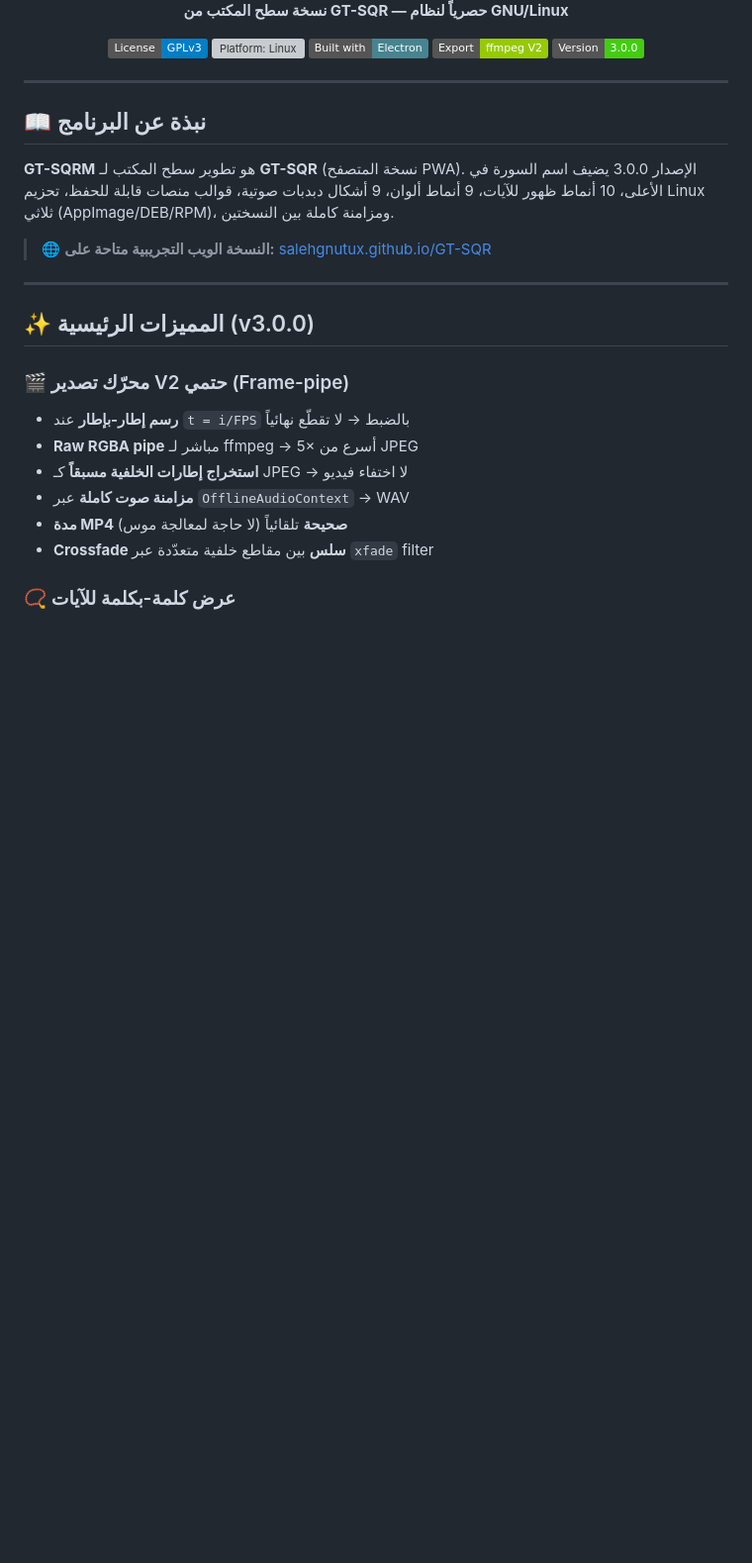
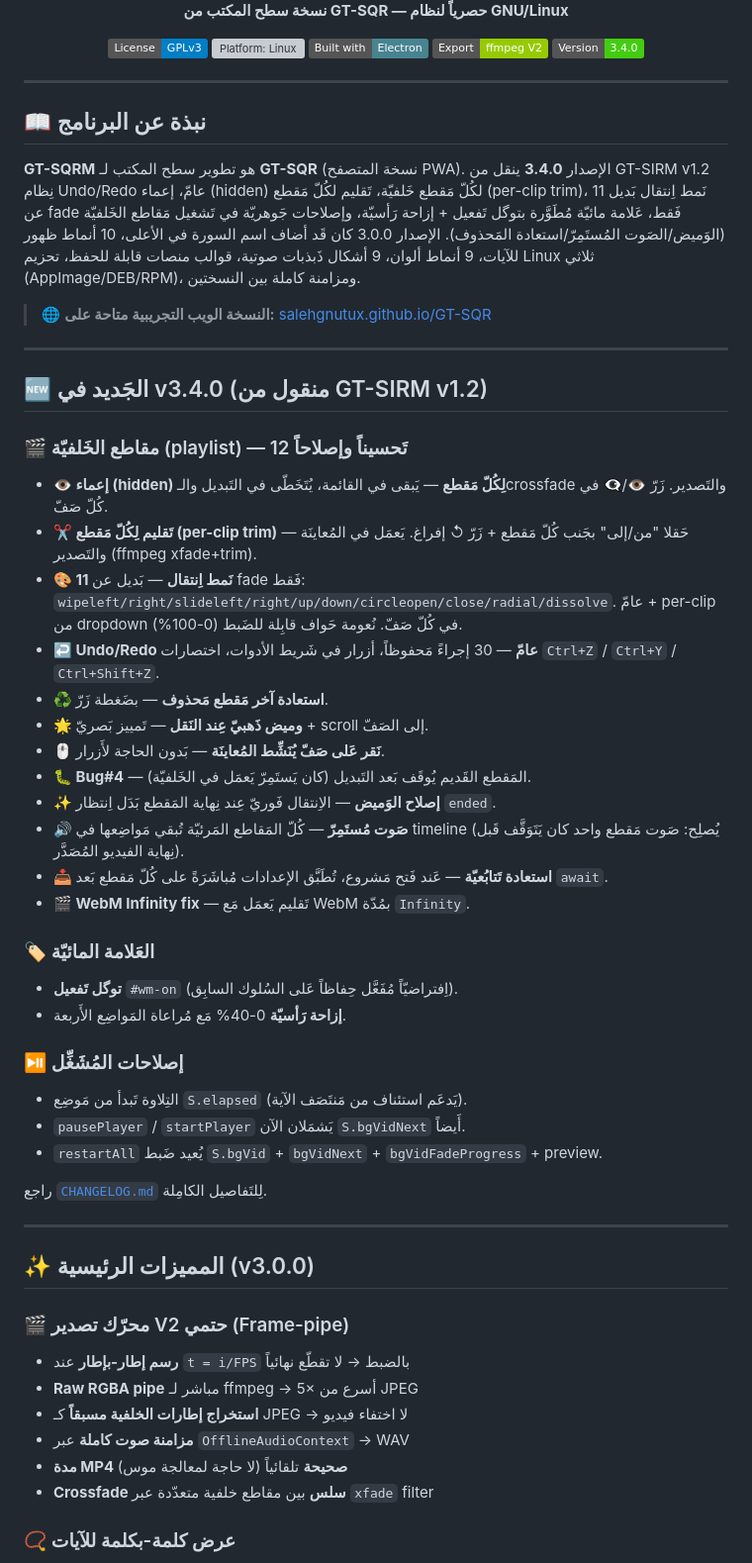
Before and after one commit to SalehGNUTUX/GT-SQRM, a Markdown page: README.md, the part around one of its changes. Shown at 99% size. Drawn GitHub-style; badges without logos; blank space fills up the shorter version; grey boxes are pictures that could not be loaded.

```diff
--- a/README.md
+++ b/README.md
@@ -10,7 +10,7 @@
 [![Platform: Linux](https://img.shields.io/badge/Platform-GNU%2FLinux-orange?logo=linux)](https://github.com/SalehGNUTUX/GT-SQRM)
 [![Electron](https://img.shields.io/badge/Built%20with-Electron-47848F?logo=electron)](https://www.electronjs.org/)
 [![ffmpeg](https://img.shields.io/badge/Export-ffmpeg%20V2-green?logo=ffmpeg)](https://ffmpeg.org/)
-[![Version](https://img.shields.io/badge/Version-3.0.0-brightgreen)](./CHANGELOG.md)
+[![Version](https://img.shields.io/badge/Version-3.4.0-brightgreen)](./CHANGELOG.md)
 
 </div>
 
@@ -18,9 +18,38 @@
 
 ## 📖 نبذة عن البرنامج
 
-**GT-SQRM** هو تطوير سطح المكتب لـ **GT-SQR** (نسخة المتصفح PWA). الإصدار 3.0.0 يضيف اسم السورة في الأعلى، 10 أنماط ظهور للآيات، 9 أنماط ألوان، 9 أشكال دبدبات صوتية، قوالب منصات قابلة للحفظ، تحزيم Linux ثلاثي (AppImage/DEB/RPM)، ومزامنة كاملة بين النسختين.
+**GT-SQRM** هو تطوير سطح المكتب لـ **GT-SQR** (نسخة المتصفح PWA). الإصدار **3.4.0** ينقل من GT-SIRM v1.2 نِظام Undo/Redo عامّ، إعماء (hidden) لكُلّ مَقطع خَلفيّة، تَقليم لكُلّ مَقطع (per-clip trim)، 11 نَمط اِنتقال بَديل عن fade فَقط، عَلامة مائيّة مُطَوَّرة بتوگل تَفعيل + إزاحة رَأسيّة، وإصلاحات جَوهريّة في تَشغيل مَقاطع الخَلفيّة (الوَميض/الصَوت المُستَمِرّ/استعادة المَحذوف). الإصدار 3.0.0 كان قَد أضاف اسم السورة في الأعلى، 10 أنماط ظهور للآيات، 9 أنماط ألوان، 9 أشكال ذَبذبات صوتية، قوالب منصات قابلة للحفظ، تحزيم Linux ثلاثي (AppImage/DEB/RPM)، ومزامنة كاملة بين النسختين.
 
 > 🌐 **النسخة الويب التجريبية متاحة على:** [salehgnutux.github.io/GT-SQR](https://salehgnutux.github.io/GT-SQR/)
+
+---
+
+## 🆕 الجَديد في v3.4.0 (منقول من GT-SIRM v1.2)
+
+### 🎬 مقاطع الخَلفيّة (playlist) — 12 تَحسيناً وإصلاحاً
+- **👁️ إعماء (hidden) لِكُلّ مَقطع** — يَبقى في القائمة، يُتَخَطّى في التَبديل والـcrossfade والتَصدير. زَرّ 👁️/👁️‍🗨️ في كُلّ صَفّ.
+- **✂️ تَقليم لِكُلّ مَقطع (per-clip trim)** — حَقلا "من/إلى" بجَنب كُلّ مَقطع + زَرّ ↺ إفراغ. يَعمَل في المُعاينَة والتَصدير (ffmpeg xfade+trim).
+- **🎨 11 نَمط اِنتقال** — بَديل عن fade فَقط: `wipeleft/right/slideleft/right/up/down/circleopen/close/radial/dissolve`. عامّ + per-clip من dropdown في كُلّ صَفّ. نُعومة حَواف قابِلة للضَبط (0-100%).
+- **↩️ Undo/Redo عامّ** — 30 إجراءً مَحفوظاً، أزرار في شَريط الأدوات، اختصارات `Ctrl+Z` / `Ctrl+Y` / `Ctrl+Shift+Z`.
+- **♻️ استعادة آخر مَقطع مَحذوف** — بضَغطة زَرّ.
+- **🌟 وميض ذَهبيّ عِند النَقل** — تَمييز بَصريّ + scroll إلى الصَفّ.
+- **🖱️ نَقر عَلى صَفّ يُنَشِّط المُعاينَة** — بَدون الحاجة لأَزرار.
+- **🐛 Bug#4** — المَقطع القَديم يُوقَف بَعد التَبديل (كان يَستَمِرّ يَعمَل في الخَلفيّة).
+- **✨ إصلاح الوَميض** — الاِنتقال فَوريّ عِند نِهاية المَقطع بَدَل اِنتظار `ended`.
+- **🔊 صَوت مُستَمِرّ** — كُلّ المَقاطع المَرئيّة تُبقي مَواضِعها في timeline (يُصلِح: صَوت مَقطع واحد كان يَتَوَقَّف قَبل نِهاية الفيديو المُصَدَّر).
+- **📥 استعادة تَتابُعيّة** — عَند فَتح مَشروع، تُطَبَّق الإعدادات مُباشَرَةً على كُلّ مَقطع بَعد `await`.
+- **🎬 WebM Infinity fix** — تَقليم يَعمَل مَع WebM بمُدّة `Infinity`.
+
+### 🏷️ العَلامة المائيّة
+- **توگل تَفعيل** `#wm-on` (اِفتراضيّاً مُفَعَّل حِفاظاً عَلى السُلوك السابِق).
+- **إزاحة رَأسيّة** 0-40% مَع مُراعاة المَواضِع الأَربعة.
+
+### ⏯️ إصلاحات المُشَغِّل
+- التِلاوة تَبدأ من مَوضِع `S.elapsed` (يَدعَم استئناف من مَنتَصَف الآية).
+- `pausePlayer` / `startPlayer` يَشمَلان الآن `S.bgVidNext` أَيضاً.
+- `restartAll` يُعيد ضَبط `S.bgVid` + `bgVidNext` + `bgVidFadeProgress` + preview.
+
+راجع [`CHANGELOG.md`](./CHANGELOG.md) لِلتَفاصيل الكامِلة.
 
 ---
 
```
Also changed, not shown: other parts of README.md (+9 -9 lines).
